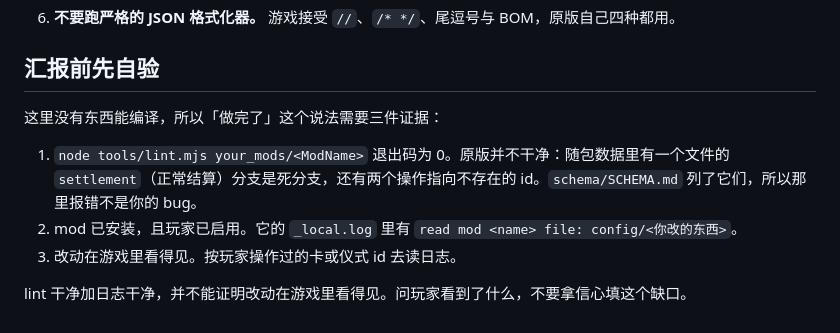
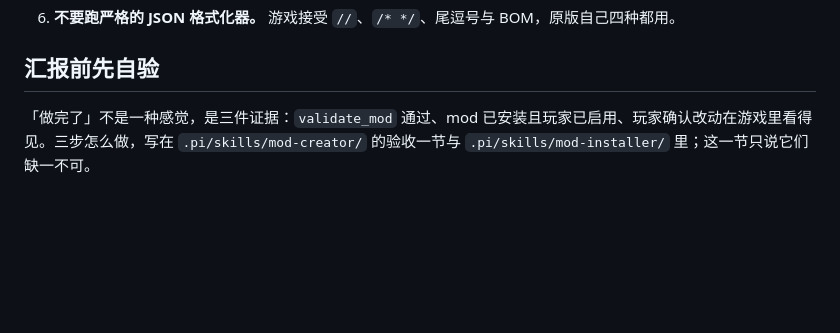
Before and after one commit to ruonanzh/sudan-mod-repo, a Markdown page: AGENTS.md, the part around the change. Rendered like a GitHub page; blank space fills up the shorter version.

Commit message:
AGENTS 只留「三件证据缺一不可」，三处做法由 mod-creator 与 mod-installer 承担；原版不干净这一事实移进 mod-creator 验收

```diff
--- a/AGENTS.md
+++ b/AGENTS.md
@@ -66,10 +66,4 @@
 
 ## 汇报前先自验
 
-这里没有东西能编译，所以「做完了」这个说法需要三件证据：
-
-1. `node tools/lint.mjs your_mods/<ModName>` 退出码为 0。原版并不干净：随包数据里有一个文件的 `settlement`（正常结算）分支是死分支，还有两个操作指向不存在的 id。`schema/SCHEMA.md` 列了它们，所以那里报错不是你的 bug。
-2. mod 已安装，且玩家已启用。它的 `_local.log` 里有 `read mod <name> file: config/<你改的东西>`。
-3. 改动在游戏里看得见。按玩家操作过的卡或仪式 id 去读日志。
-
-lint 干净加日志干净，并不能证明改动在游戏里看得见。问玩家看到了什么，不要拿信心填这个缺口。
+「做完了」不是一种感觉，是三件证据：`validate_mod` 通过、mod 已安装且玩家已启用、玩家确认改动在游戏里看得见。三步怎么做，写在 `.pi/skills/mod-creator/` 的验收一节与 `.pi/skills/mod-installer/` 里；这一节只说它们缺一不可。
```
Also changed, not shown: 1 other file.
